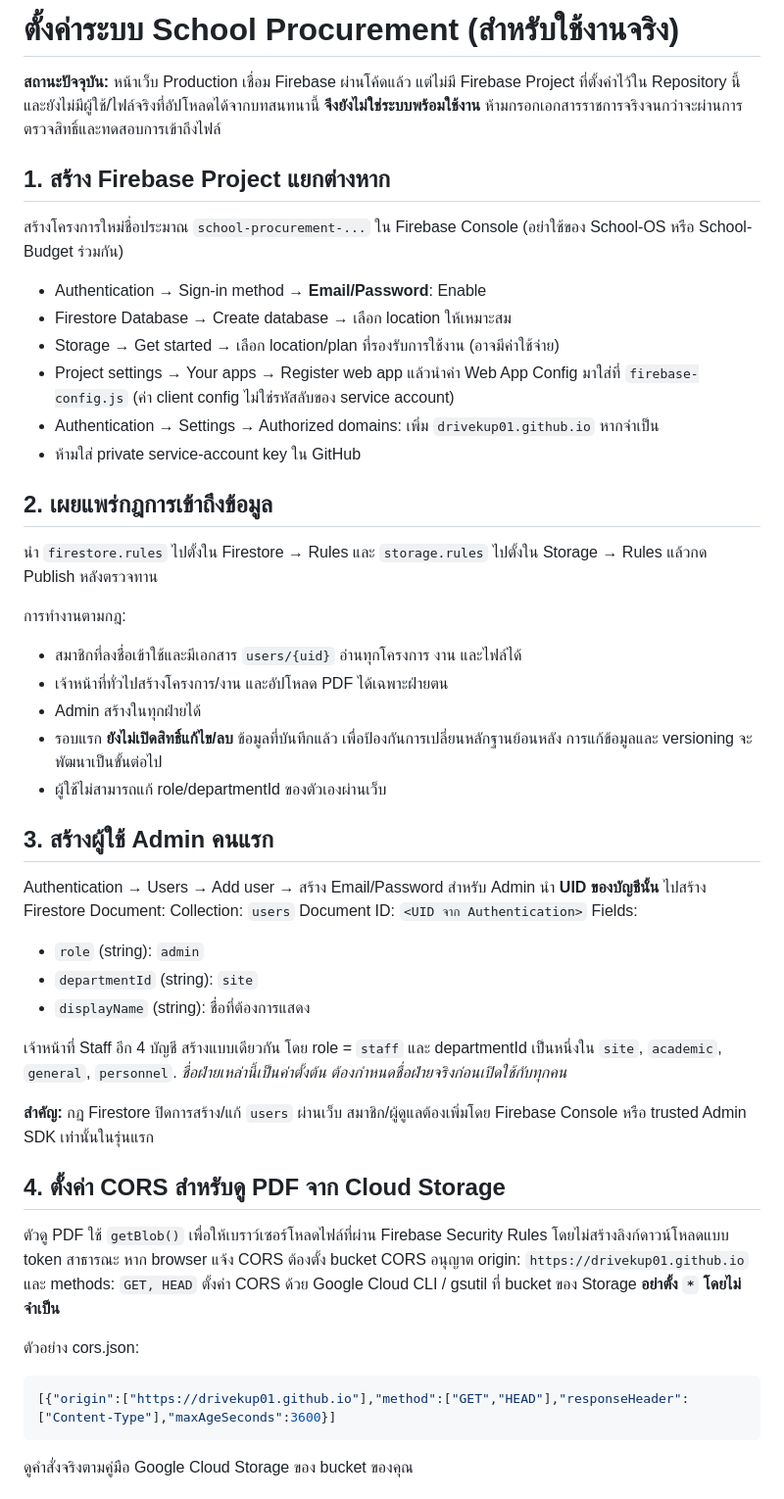
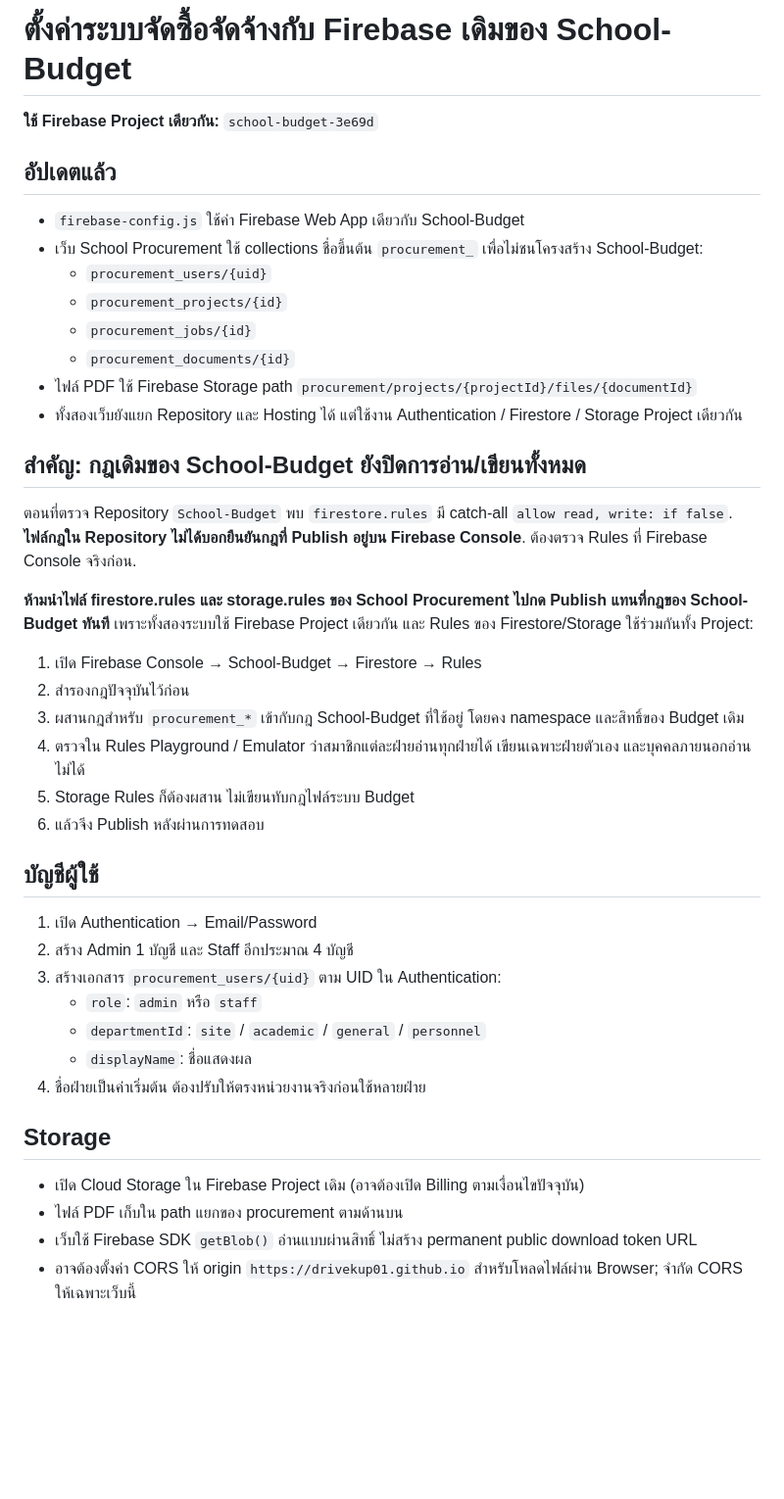
Before and after one commit to drivekup01/School-Procurement, a Markdown page: SETUP.md, the part around one of its changes. Shown at 98% size. Drawn GitHub-style; blank space fills up the shorter version.

Commit message:
Document shared School-Budget Firebase and safe merged-rule deployment

````diff
--- a/SETUP.md
+++ b/SETUP.md
@@ -1,54 +1,41 @@
-# ตั้งค่าระบบ School Procurement (สำหรับใช้งานจริง)
+# ตั้งค่าระบบจัดซื้อจัดจ้างกับ Firebase เดิมของ School-Budget
 
-**สถานะปัจจุบัน:** หน้าเว็บ Production เชื่อม Firebase ผ่านโค้ดแล้ว แต่ไม่มี Firebase Project ที่ตั้งค่าไว้ใน Repository นี้ และยังไม่มีผู้ใช้/ไฟล์จริงที่อัปโหลดได้จากบทสนทนานี้ **จึงยังไม่ใช่ระบบพร้อมใช้งาน** ห้ามกรอกเอกสารราชการจริงจนกว่าจะผ่านการตรวจสิทธิ์และทดสอบการเข้าถึงไฟล์
+**ใช้ Firebase Project เดียวกัน:** `school-budget-3e69d`
 
-## 1. สร้าง Firebase Project แยกต่างหาก
+## อัปเดตแล้ว
+- `firebase-config.js` ใช้ค่า Firebase Web App เดียวกับ School-Budget
+- เว็บ School Procurement ใช้ collections ชื่อขึ้นต้น `procurement_` เพื่อไม่ชนโครงสร้าง School-Budget:
+  - `procurement_users/{uid}`
+  - `procurement_projects/{id}`
+  - `procurement_jobs/{id}`
+  - `procurement_documents/{id}`
+- ไฟล์ PDF ใช้ Firebase Storage path `procurement/projects/{projectId}/files/{documentId}`
+- ทั้งสองเว็บยังแยก Repository และ Hosting ได้ แต่ใช้งาน Authentication / Firestore / Storage Project เดียวกัน
 
-สร้างโครงการใหม่ชื่อประมาณ `school-procurement-...` ใน Firebase Console (อย่าใช้ของ School-OS หรือ School-Budget ร่วมกัน)
-- Authentication → Sign-in method → **Email/Password**: Enable
-- Firestore Database → Create database → เลือก location ให้เหมาะสม
-- Storage → Get started → เลือก location/plan ที่รองรับการใช้งาน (อาจมีค่าใช้จ่าย)
-- Project settings → Your apps → Register web app แล้วนำค่า Web App Config มาใส่ที่ `firebase-config.js` (ค่า client config ไม่ใช่รหัสลับของ service account)
-- Authentication → Settings → Authorized domains: เพิ่ม `drivekup01.github.io` หากจำเป็น
-- ห้ามใส่ private service-account key ใน GitHub
+## สำคัญ: กฎเดิมของ School-Budget ยังปิดการอ่าน/เขียนทั้งหมด
+ตอนที่ตรวจ Repository `School-Budget` พบ `firestore.rules` มี catch-all `allow read, write: if false`.
+**ไฟล์กฎใน Repository ไม่ได้บอกยืนยันกฎที่ Publish อยู่บน Firebase Console**. ต้องตรวจ Rules ที่ Firebase Console จริงก่อน.
 
-## 2. เผยแพร่กฎการเข้าถึงข้อมูล
+**ห้ามนำไฟล์ firestore.rules และ storage.rules ของ School Procurement ไปกด Publish แทนที่กฎของ School-Budget ทันที** เพราะทั้งสองระบบใช้ Firebase Project เดียวกัน และ Rules ของ Firestore/Storage ใช้ร่วมกันทั้ง Project:
+1. เปิด Firebase Console → School-Budget → Firestore → Rules
+2. สำรองกฎปัจจุบันไว้ก่อน
+3. ผสานกฎสำหรับ `procurement_*` เข้ากับกฎ School-Budget ที่ใช้อยู่ โดยคง namespace และสิทธิ์ของ Budget เดิม
+4. ตรวจใน Rules Playground / Emulator ว่าสมาชิกแต่ละฝ่ายอ่านทุกฝ่ายได้ เขียนเฉพาะฝ่ายตัวเอง และบุคคลภายนอกอ่านไม่ได้
+5. Storage Rules ก็ต้องผสาน ไม่เขียนทับกฎไฟล์ระบบ Budget
+6. แล้วจึง Publish หลังผ่านการทดสอบ
 
-นำ `firestore.rules` ไปตั้งใน Firestore → Rules และ `storage.rules` ไปตั้งใน Storage → Rules แล้วกด Publish หลังตรวจทาน
+## บัญชีผู้ใช้
+1. เปิด Authentication → Email/Password
+2. สร้าง Admin 1 บัญชี และ Staff อีกประมาณ 4 บัญชี
+3. สร้างเอกสาร `procurement_users/{uid}` ตาม UID ใน Authentication:
+   - `role`: `admin` หรือ `staff`
+   - `departmentId`: `site` / `academic` / `general` / `personnel`
+   - `displayName`: ชื่อแสดงผล
+4. ชื่อฝ่ายเป็นค่าเริ่มต้น ต้องปรับให้ตรงหน่วยงานจริงก่อนใช้หลายฝ่าย
 
-การทำงานตามกฎ:
-- สมาชิกที่ลงชื่อเข้าใช้และมีเอกสาร `users/{uid}` อ่านทุกโครงการ งาน และไฟล์ได้
-- เจ้าหน้าที่ทั่วไปสร้างโครงการ/งาน และอัปโหลด PDF ได้เฉพาะฝ่ายตน
-- Admin สร้างในทุกฝ่ายได้
-- รอบแรก **ยังไม่เปิดสิทธิ์แก้ไข/ลบ** ข้อมูลที่บันทึกแล้ว เพื่อป้องกันการเปลี่ยนหลักฐานย้อนหลัง การแก้ข้อมูลและ versioning จะพัฒนาเป็นขั้นต่อไป
-- ผู้ใช้ไม่สามารถแก้ role/departmentId ของตัวเองผ่านเว็บ
+## Storage
+- เปิด Cloud Storage ใน Firebase Project เดิม (อาจต้องเปิด Billing ตามเงื่อนไขปัจจุบัน)
+- ไฟล์ PDF เก็บใน path แยกของ procurement ตามด้านบน
+- เว็บใช้ Firebase SDK `getBlob()` อ่านแบบผ่านสิทธิ์ ไม่สร้าง permanent public download token URL
+- อาจต้องตั้งค่า CORS ให้ origin `https://drivekup01.github.io` สำหรับโหลดไฟล์ผ่าน Browser; จำกัด CORS ให้เฉพาะเว็บนี้
 
-## 3. สร้างผู้ใช้ Admin คนแรก
-
-Authentication → Users → Add user → สร้าง Email/Password สำหรับ Admin
-นำ **UID ของบัญชีนั้น** ไปสร้าง Firestore Document:
-Collection: `users`
-Document ID: `<UID จาก Authentication>`
-Fields:
-- `role` (string): `admin`
-- `departmentId` (string): `site`
-- `displayName` (string): ชื่อที่ต้องการแสดง
-
-เจ้าหน้าที่ Staff อีก 4 บัญชี สร้างแบบเดียวกัน โดย role = `staff` และ departmentId เป็นหนึ่งใน `site`, `academic`, `general`, `personnel`.
-*ชื่อฝ่ายเหล่านี้เป็นค่าตั้งต้น ต้องกำหนดชื่อฝ่ายจริงก่อนเปิดใช้กับทุกคน*
-
-**สำคัญ:** กฎ Firestore ปิดการสร้าง/แก้ `users` ผ่านเว็บ สมาชิก/ผู้ดูแลต้องเพิ่มโดย Firebase Console หรือ trusted Admin SDK เท่านั้นในรุ่นแรก
-
-## 4. ตั้งค่า CORS สำหรับดู PDF จาก Cloud Storage
-
-ตัวดู PDF ใช้ `getBlob()` เพื่อให้เบราว์เซอร์โหลดไฟล์ที่ผ่าน Firebase Security Rules โดยไม่สร้างลิงก์ดาวน์โหลดแบบ token สาธารณะ หาก browser แจ้ง CORS ต้องตั้ง bucket CORS อนุญาต origin:
-`https://drivekup01.github.io`
-และ methods: `GET, HEAD`
-ตั้งค่า CORS ด้วย Google Cloud CLI / gsutil ที่ bucket ของ Storage **อย่าตั้ง `*` โดยไม่จำเป็น**
-
-ตัวอย่าง cors.json:
-```json
-[{"origin":["https://drivekup01.github.io"],"method":["GET","HEAD"],"responseHeader":["Content-Type"],"maxAgeSeconds":3600}]
-```
-ดูคำสั่งจริงตามคู่มือ Google Cloud Storage ของ bucket ของคุณ
-
````
Also changed, not shown: other parts of SETUP.md (+6 -23 lines).
